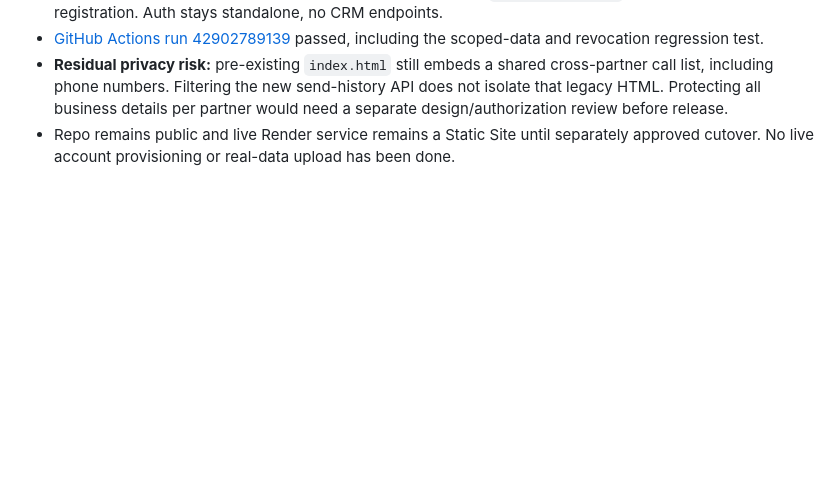
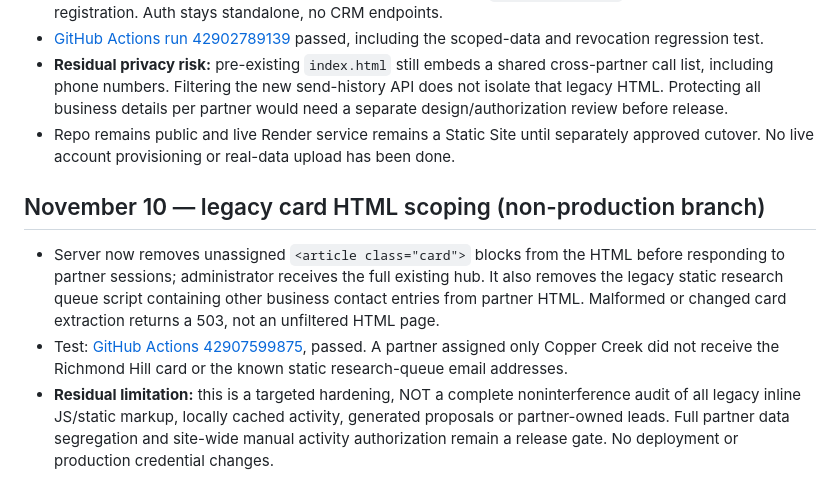
Before and after one commit to dastseri/nexais-partners-site, a Markdown page: SEND_HISTORY_RELEASE_STATUS.md, the part around the change. GitHub-like rendering; blank space fills up the shorter version.

Commit message:
docs(partners): record server-scoped card HTML test and remaining inline-script privacy risks

```diff
--- a/SEND_HISTORY_RELEASE_STATUS.md
+++ b/SEND_HISTORY_RELEASE_STATUS.md
@@ -58,3 +58,8 @@ On re-audit, 12 historical Instagram DM attempts had explicit pending, failed or
 - [GitHub Actions run 42902789139](https://github.com/dastseri/nexais-partners-site/actions/runs/42902789139) passed, including the scoped-data and revocation regression test.
 - **Residual privacy risk:** pre-existing `index.html` still embeds a shared cross-partner call list, including phone numbers. Filtering the new send-history API does not isolate that legacy HTML. Protecting all business details per partner would need a separate design/authorization review before release.
 - Repo remains public and live Render service remains a Static Site until separately approved cutover. No live account provisioning or real-data upload has been done.
+
+## November 10 — legacy card HTML scoping (non-production branch)
+- Server now removes unassigned `<article class="card">` blocks from the HTML before responding to partner sessions; administrator receives the full existing hub. It also removes the legacy static research queue script containing other business contact entries from partner HTML. Malformed or changed card extraction returns a 503, not an unfiltered HTML page.
+- Test: [GitHub Actions 42907599875](https://github.com/dastseri/nexais-partners-site/actions/runs/42907599875), passed. A partner assigned only Copper Creek did not receive the Richmond Hill card or the known static research-queue email addresses.
+- **Residual limitation:** this is a targeted hardening, NOT a complete noninterference audit of all legacy inline JS/static markup, locally cached activity, generated proposals or partner-owned leads. Full partner data segregation and site-wide manual activity authorization remain a release gate. No deployment or production credential changes.
```
